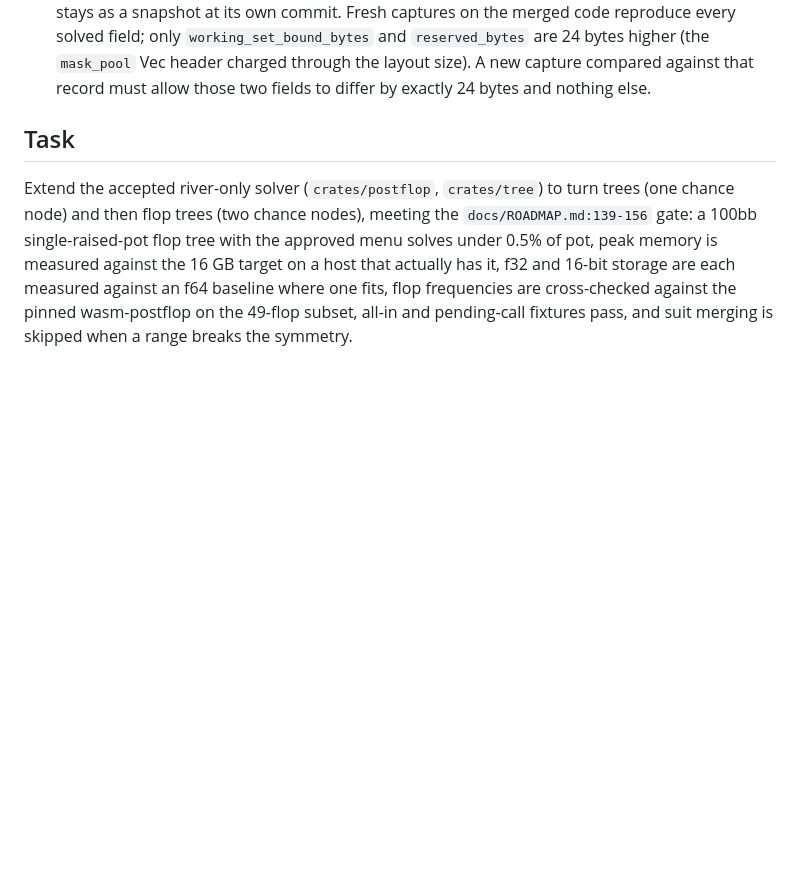
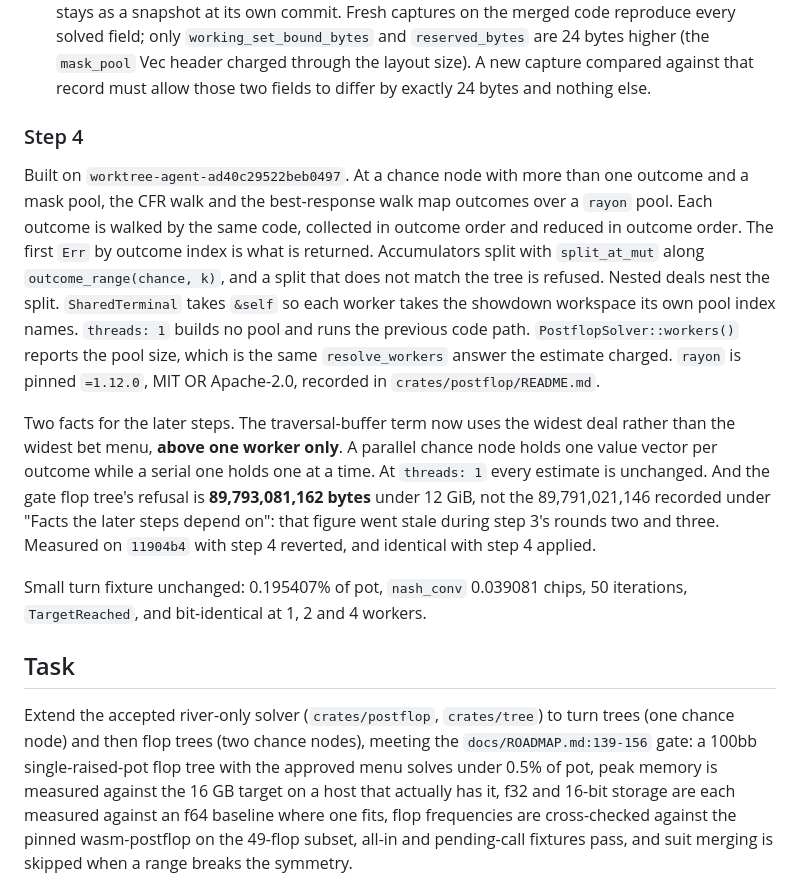
Before and after one commit to calebroot2006-art/SOLVER, a Markdown page: docs/phase-4/PLAN.md, the part around the change. Rendered like a GitHub page; blank space fills up the shorter version.

Commit message:
Record step 4 and correct a stale estimate in the plan
The plan's facts list carries 89,791,021,146 bytes for the gate flop tree's
refusal. That figure went stale during step 3's rounds two and three: at
11904b4 with step 4 reverted, the same test measures 89,793,081,162, and step
4 does not move it. A later step budgeting against the old number would be
budgeting against a number nothing produces.

Co-Authored-By: Claude Fable 5.1 <noreply@anthropic.com>

```diff
--- a/docs/phase-4/PLAN.md
+++ b/docs/phase-4/PLAN.md
@@ -124,6 +124,30 @@ not use that path.
   and `reserved_bytes` are 24 bytes higher (the `mask_pool` Vec header charged through the
   layout size). A new capture compared against that record must allow those two fields to
   differ by exactly 24 bytes and nothing else.
+
+### Step 4
+
+Built on `worktree-agent-ad40c29522beb0497`. At a chance node with more than one
+outcome and a mask pool, the CFR walk and the best-response walk map outcomes over a
+`rayon` pool. Each outcome is walked by the same code, collected in outcome order and
+reduced in outcome order. The first `Err` by outcome index is what is returned.
+Accumulators split with `split_at_mut` along `outcome_range(chance, k)`, and a split
+that does not match the tree is refused. Nested deals nest the split. `SharedTerminal`
+takes `&self` so each worker takes the showdown workspace its own pool index names.
+`threads: 1` builds no pool and runs the previous code path. `PostflopSolver::workers()`
+reports the pool size, which is the same `resolve_workers` answer the estimate charged.
+`rayon` is pinned `=1.12.0`, MIT OR Apache-2.0, recorded in `crates/postflop/README.md`.
+
+Two facts for the later steps. The traversal-buffer term now uses the widest deal rather
+than the widest bet menu, **above one worker only**. A parallel chance node holds one
+value vector per outcome while a serial one holds one at a time. At `threads: 1` every
+estimate is unchanged. And the gate flop tree's refusal is **89,793,081,162 bytes**
+under 12 GiB, not the 89,791,021,146 recorded under "Facts the later steps depend on":
+that figure went stale during step 3's rounds two and three. Measured on `11904b4` with
+step 4 reverted, and identical with step 4 applied.
+
+Small turn fixture unchanged: 0.195407% of pot, `nash_conv` 0.039081 chips, 50
+iterations, `TargetReached`, and bit-identical at 1, 2 and 4 workers.
 
 ## Task
 
```
